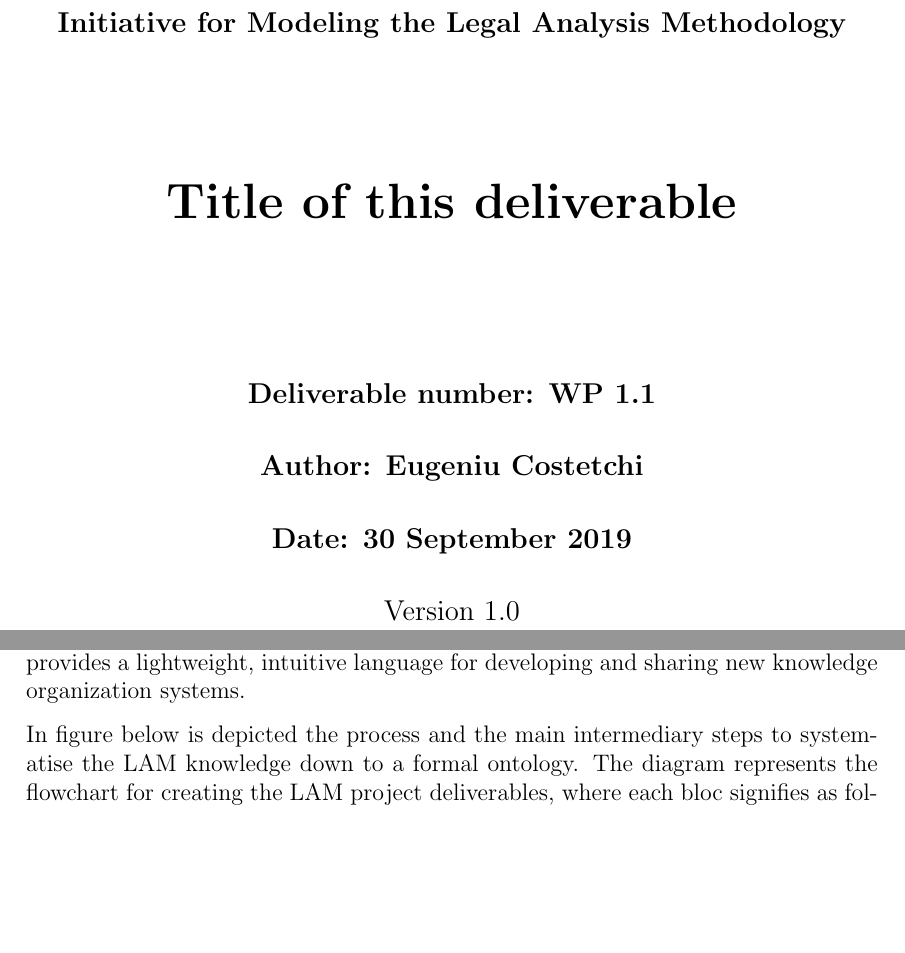
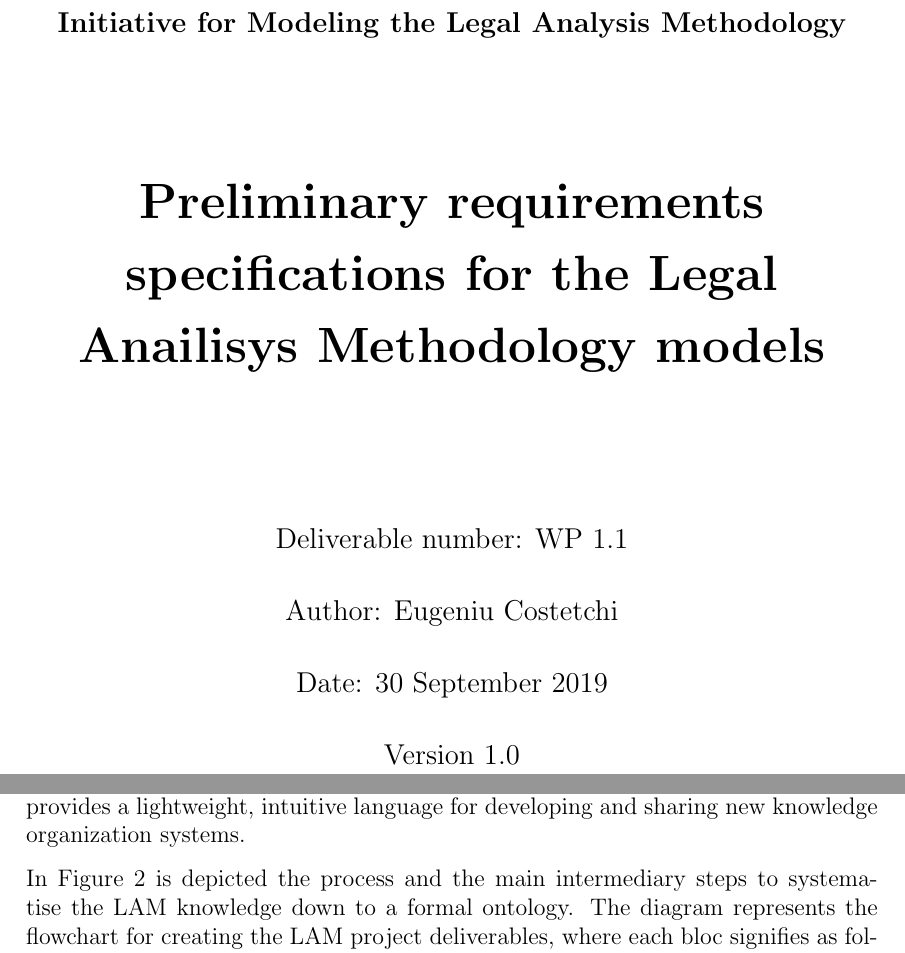
Before and after one commit to meaningfy-ws/lam4vb3, a LaTeX document (deliverables/ontology-requirements/tex/main.tex, which reads deliverables/ontology-requirements/tex/content/ont-req-modelling-stack.tex, deliverables/ontology-requirements/tex/title.tex): two parts of pages 1 and 9 of 12 before the commit and two parts of pages 1 and 10 of 13 after it, joined at a grey line, cut so that both start at the same text, the shorter picture padded with empty space. Compiled offline with pdfLaTeX.

Commit message:
* minor harmonisation

```diff
--- a/deliverables/ontology-requirements/tex/content/ont-req-modelling-stack.tex
+++ b/deliverables/ontology-requirements/tex/content/ont-req-modelling-stack.tex
@@ -14,11 +14,11 @@ SKOS is a common data model for sharing and linking knowledge organization syste
 	\centering
 	\includegraphics[width=\textwidth]{../../../docs/"lam vision".png}
 	\caption{Approach to create LAM project deliverables}
-	\label{ont-req-modelling-stack__process-fig}
+	\label{fig:process-fig}
 \end{figure}
 
 
-In figure below is depicted the process and the main intermediary steps
+In Figure \ref{fig:process-fig} is depicted the process and the main intermediary steps
 to systematise the LAM knowledge down to a formal ontology. The diagram
 represents the flowchart for creating the LAM project deliverables,
 where each bloc signifies as follows. Parallelograms (brown) represent
--- a/deliverables/ontology-requirements/tex/title.tex
+++ b/deliverables/ontology-requirements/tex/title.tex
@@ -3,7 +3,7 @@
 %%%%%%%%%%%%%%%%%%%%%%%%%%%%%%%%%%%%%%%%%%%%%%%%%%%%%%%%%%%%%%%%%%%%%%%%%%%%%%%%%%
 % First Page
 %%%%%%%%%%%%%%%%%%%%%%%%%%%%%%%%%%%%%%%%%%%%%%%%%%%%%%%%%%%%%%%%%%%%%%%%%%%%%%%%%%
-\newcommand{\DelTitle}{Title of this deliverable}
+\newcommand{\DelTitle}{Preliminary requirements specifications for the Legal Anailisys Methodology models}
 \newcommand{\DelNumber}{WP 1.1}
 \newcommand{\DelVersion}{1.0}
 \newcommand{\DelAuthor}{Eugeniu Costetchi}
@@ -52,9 +52,9 @@
 
   \begin{spacing}{2.5}
     \textbf{\Huge \DelTitle}\\ \vspace{2cm}
-    \textbf{\large Deliverable number: \DelNumber} \\ %\vspace{10mm}
-	\textbf{\large Author: \DelAuthor} \\ %\vspace{10mm}
-	\textbf{\large Date: \DelDate} \\ %\vspace{10mm}
+    {\large Deliverable number: \DelNumber} \\ %\vspace{10mm}
+	{\large Author: \DelAuthor} \\ %\vspace{10mm}
+	{\large Date: \DelDate} \\ %\vspace{10mm}
     {\large Version \DelVersion}
   \end{spacing}
 
```
Also changed, not shown: deliverables/excel-structure/tex/title.tex (+1 -1 lines), deliverables/excel-structure/tex/main.pdf, deliverables/ontology-requirements/tex/main.pdf, deliverables/ontology-requirements/tex/content/ont-req-modelling-stack.tex (6 more changed lines).
